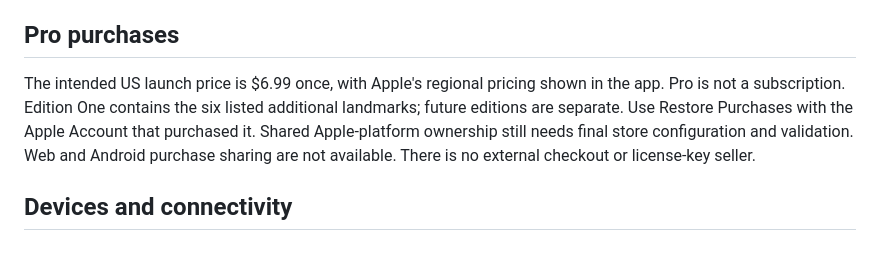
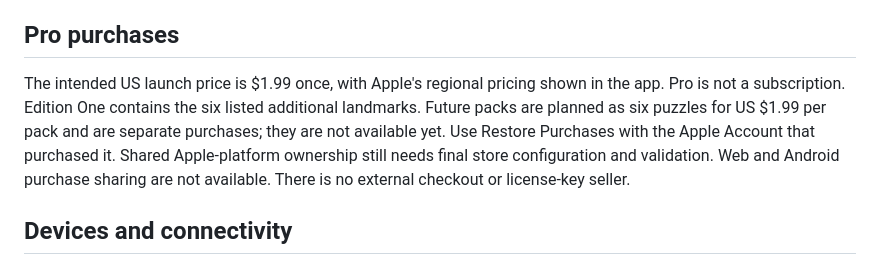
Before and after one commit to pstarwars2026/impossible-city, a Markdown page: SUPPORT.md, the part around the change. GitHub-like rendering.

```diff
--- a/SUPPORT.md
+++ b/SUPPORT.md
@@ -14,7 +14,7 @@ Assembly progress stays on your device. Use Save in My City to keep your city an
 
 ## Pro purchases
 
-The intended US launch price is $6.99 once, with Apple's regional pricing shown in the app. Pro is not a subscription. Edition One contains the six listed additional landmarks; future editions are separate. Use Restore Purchases with the Apple Account that purchased it. Shared Apple-platform ownership still needs final store configuration and validation. Web and Android purchase sharing are not available. There is no external checkout or license-key seller.
+The intended US launch price is $1.99 once, with Apple's regional pricing shown in the app. Pro is not a subscription. Edition One contains the six listed additional landmarks. Future packs are planned as six puzzles for US $1.99 per pack and are separate purchases; they are not available yet. Use Restore Purchases with the Apple Account that purchased it. Shared Apple-platform ownership still needs final store configuration and validation. Web and Android purchase sharing are not available. There is no external checkout or license-key seller.
 
 ## Devices and connectivity
 
```
Also changed, not shown: CREDITS.md (+2 -0 lines), README.md (+2 -2 lines), assets/02-build-a-wonder.png.
